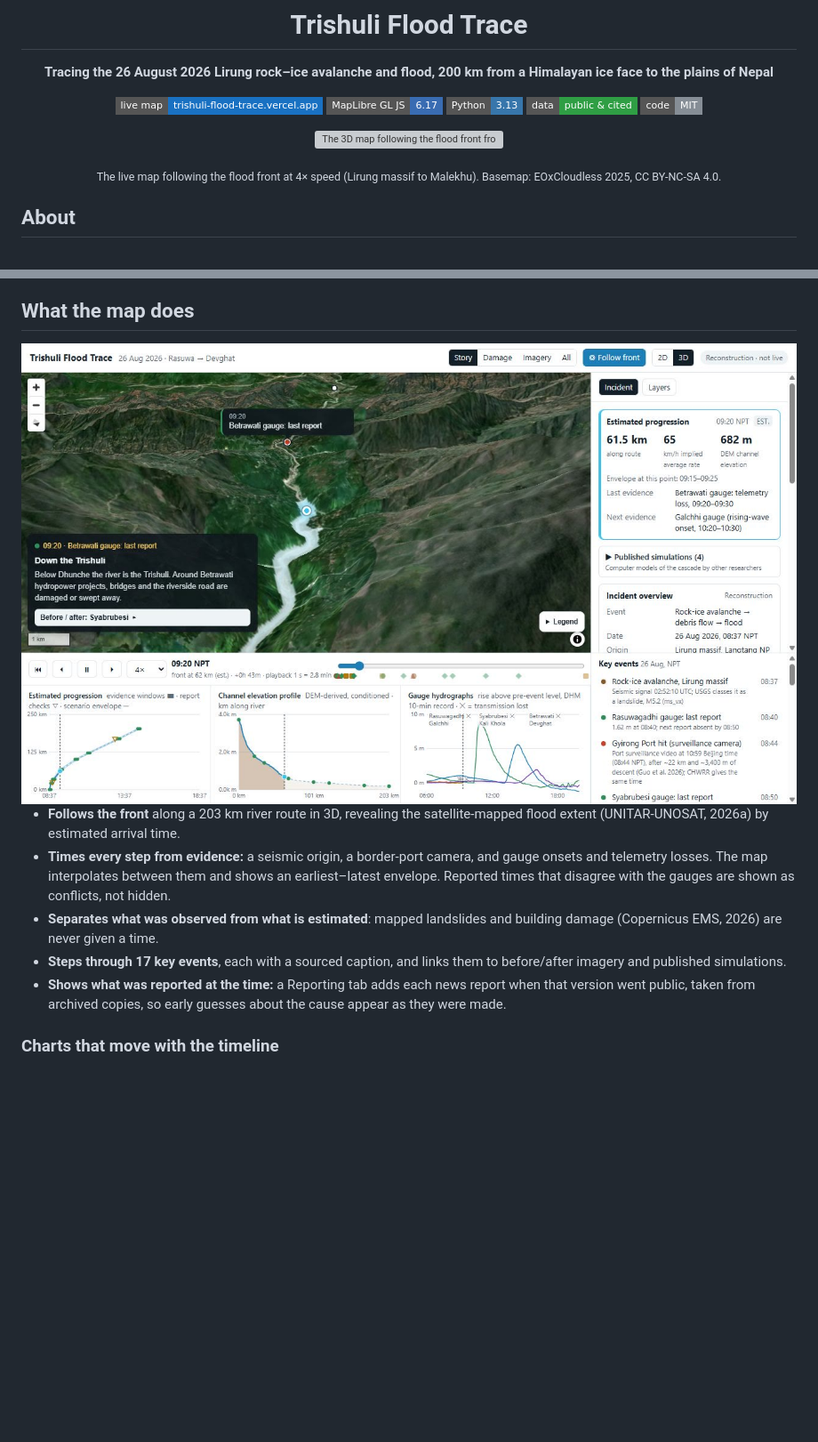
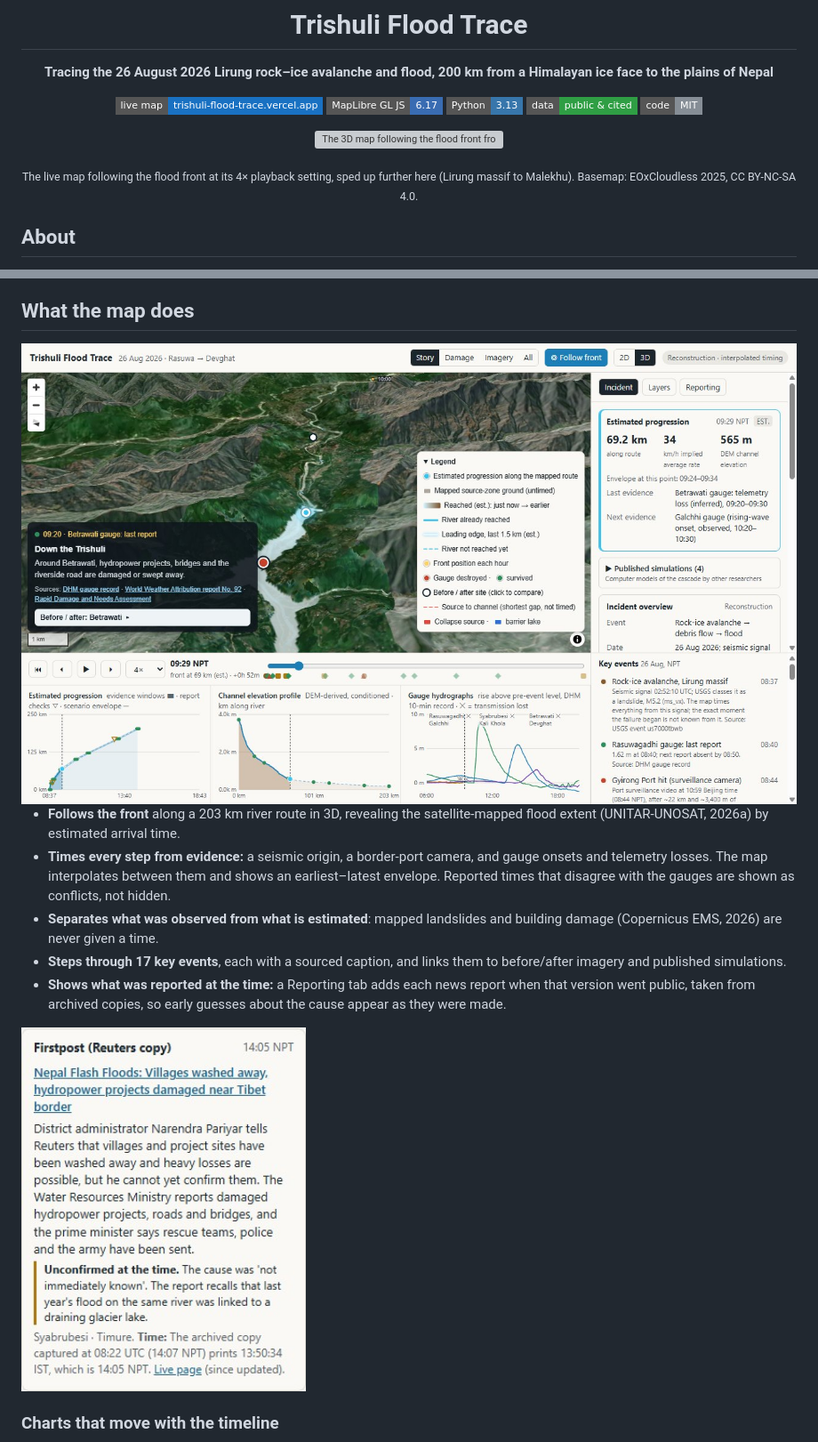
Before and after one commit to IbaadGEO/trishuli-flood-trace, a Markdown page: README.md, 2 parts joined by grey strips. Shown at 89% size. Rendered like a GitHub page; pictures changed too: docs/media/app.jpg, docs/media/reporting.jpg (added); badges without logos; blank space fills up the shorter version; grey boxes are pictures that could not be loaded.

Commit message:
I re-recorded the README captures to match the live map
After the visual changes went live, the images in the README still showed the old look, so anyone arriving from GitHub saw something different from the app. I recorded the hero animation, the full app screenshot and the charts strip again from the live site. I kept the hero shorter and more compressed than before, which makes the page noticeably lighter to load.

I also added a picture of one Reporting card, because the idea of showing each report as it stood at the time is easier to grasp from an example than from a sentence. The hero caption now says the recording is sped up beyond the app's own playback setting, since that is how this capture was made.

```diff
--- a/README.md
+++ b/README.md
@@ -8,7 +8,7 @@
 
 <a href="https://trishuli-flood-trace.vercel.app"><img src="docs/media/map_run.webp" width="820" alt="The 3D map following the flood front from the Lirung massif down the Lende Khola and Bhote Koshi gorges, with event captions"></a>
 
-<sub>The live map following the flood front at 4× speed (Lirung massif to Malekhu). Basemap: EOxCloudless 2025, CC BY-NC-SA 4.0.</sub>
+<sub>The live map following the flood front at its 4× playback setting, sped up further here (Lirung massif to Malekhu). Basemap: EOxCloudless 2025, CC BY-NC-SA 4.0.</sub>
 
 </div>
 
@@ -41,6 +41,8 @@ By 7 November 2026, 1,459 people were reported dead and 5,285 were still missing
 - **Separates what was observed from what is estimated**: mapped landslides and building damage (Copernicus EMS, 2026) are never given a time.
 - **Steps through 17 key events**, each with a sourced caption, and links them to before/after imagery and published simulations.
 - **Shows what was reported at the time:** a Reporting tab adds each news report when that version went public, taken from archived copies, so early guesses about the cause appear as they were made.
+
+<img src="docs/media/reporting.jpg" width="320" alt="A Reporting tab card: a Firstpost copy of a Reuters report timed 14:05 NPT, with a note that the cause was unconfirmed at the time">
 
 ### Charts that move with the timeline
 
```
Also changed, not shown: docs/media/charts.gif, 1 other file.
